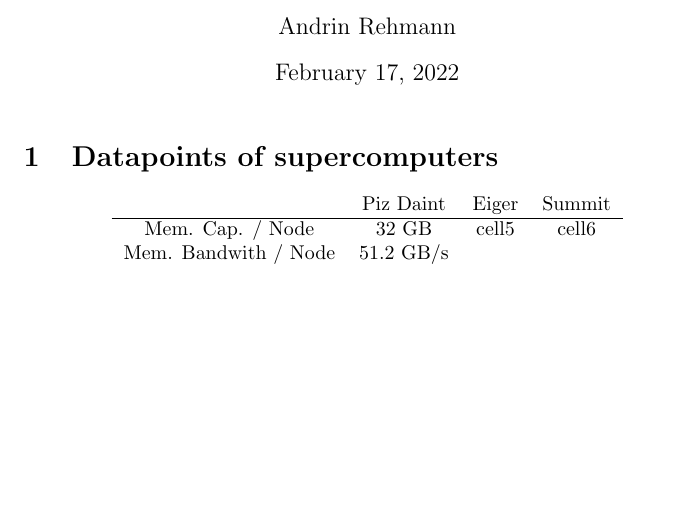
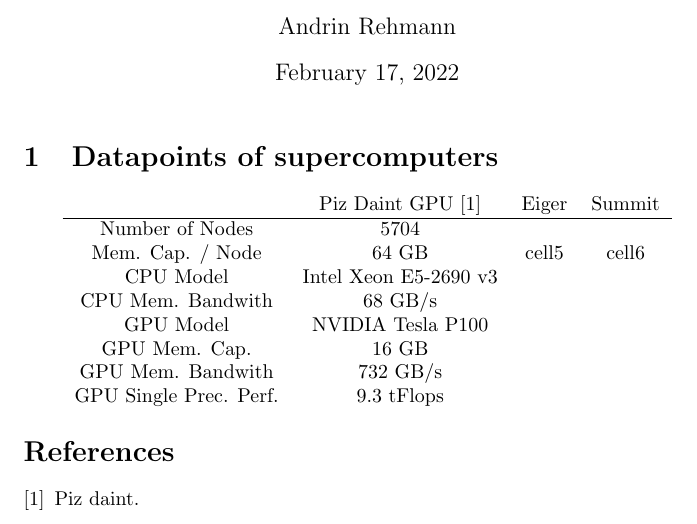
Before and after one commit to andrinr/gpu-load-balance, a LaTeX document (writing/notes.tex): part of the page, cut so that both start at the same text, the shorter picture padded with empty space. Compiled offline with pdfLaTeX.

Commit message:
add infos to table

```diff
--- a/writing/notes.tex
+++ b/writing/notes.tex
@@ -12,9 +12,15 @@
 
 \begin{center}
 	\begin{tabular}{ c c c c }
-		& Piz Daint & Eiger & Summit \\
+		& Piz Daint GPU \cite{piz_daint} & Eiger & Summit \\
 		\hline
-		Mem. Cap. / Node & 32 GB & cell5 & cell6 \\
-		Mem. Bandwith / Node & 51.2 GB/s
+		Number of Nodes & 5704 & & \\
+		Mem. Cap. / Node & 64 GB & cell5 & cell6 \\
+		CPU Model & Intel Xeon E5-2690 v3 \\
+		CPU Mem. Bandwith  & 68 GB/s \\
+		GPU Model & NVIDIA Tesla P100 \\
+		GPU Mem. Cap. & 16 GB \\
+		GPU Mem. Bandwith & 732 GB/s \\
+		GPU Single Prec. Perf. & 9.3 tFlops
 	\end{tabular}
 \end{center}
```
Also changed, not shown: writing/reference.bib (added, +3 -0 lines), writing/notes.bbl (added), writing/notes.tex (4 more changed lines), 1 other file.
